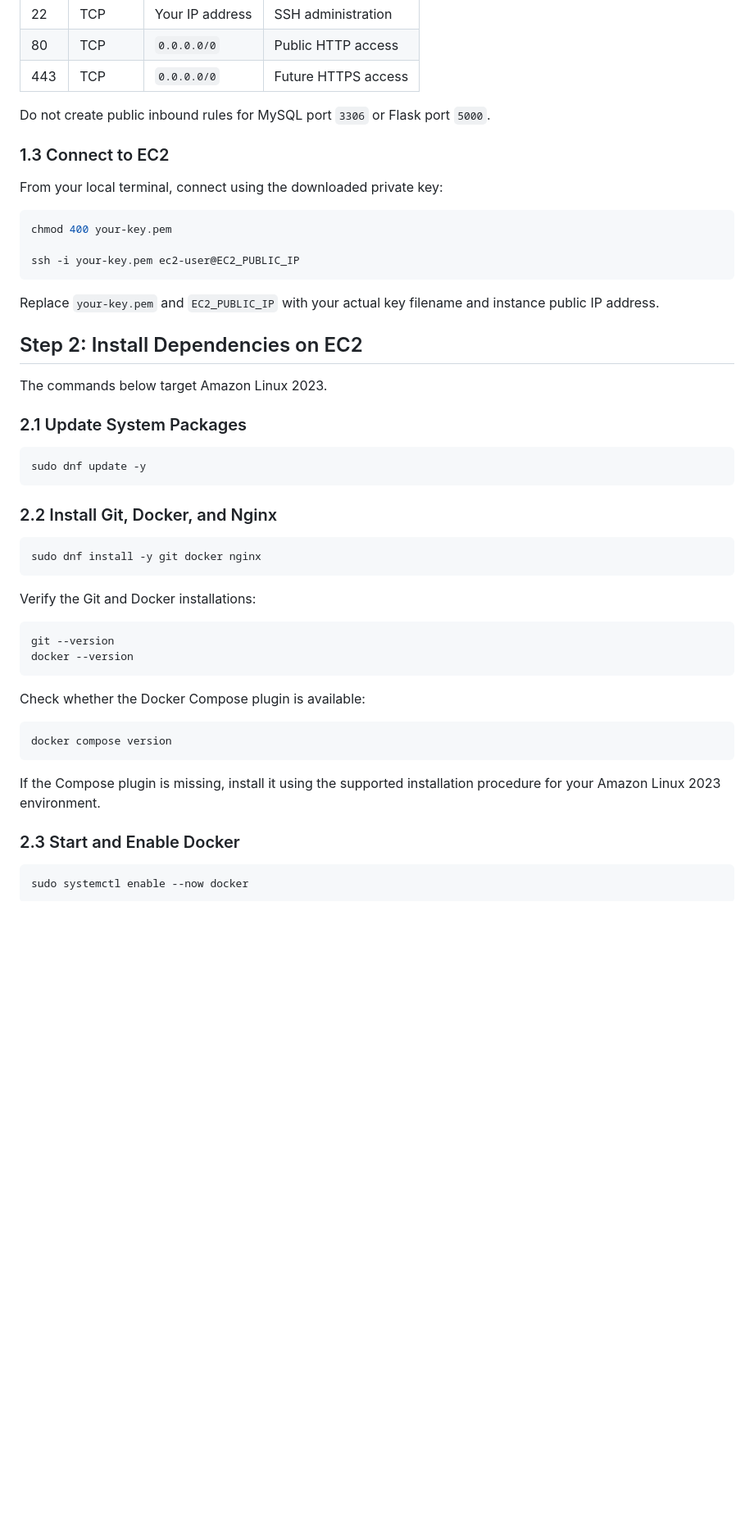
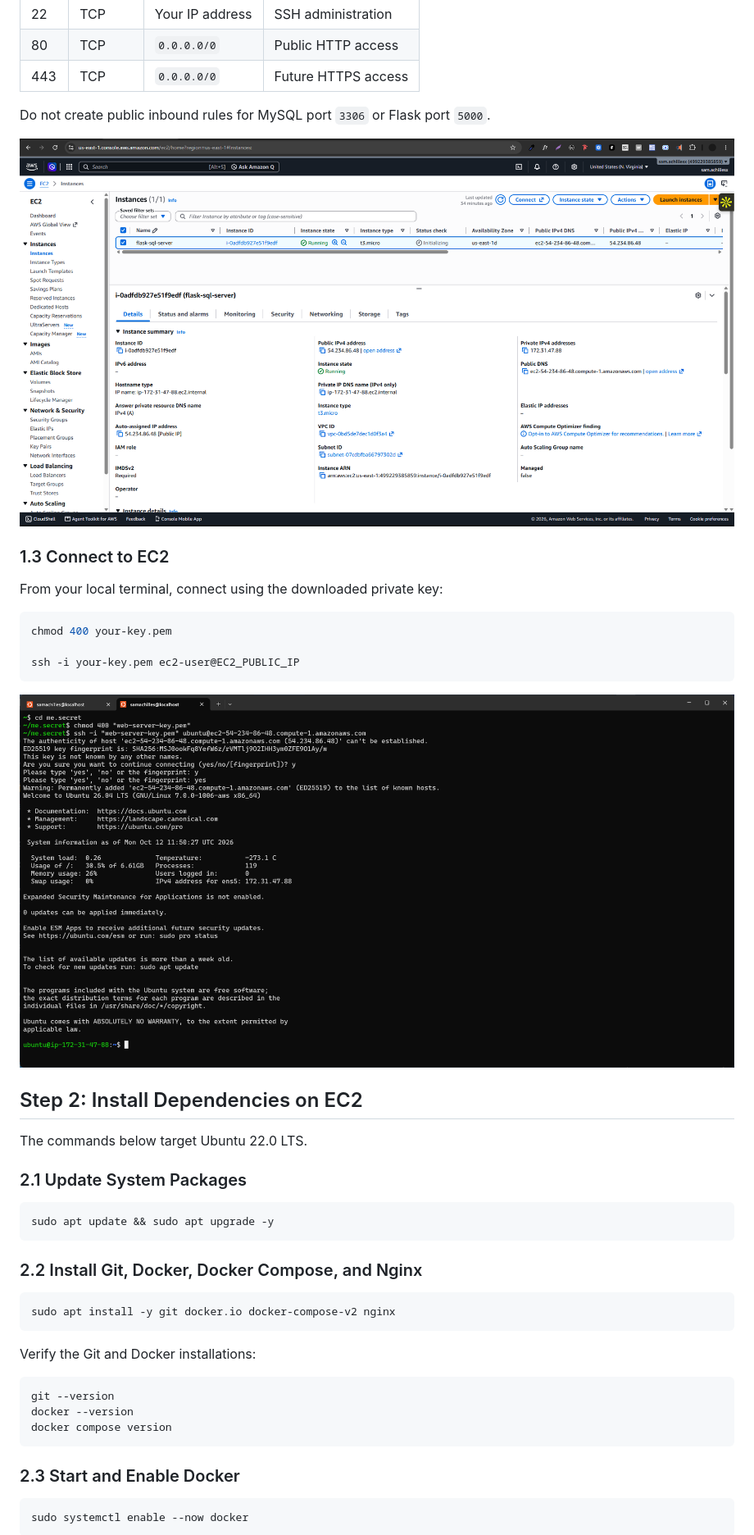
Before and after one commit to samachillesx/flask-mysql-docker-compose, a Markdown page: setup-guide.md, the part around one of its changes. Shown at 82% size. GitHub-like rendering; blank space fills up the shorter version.

````diff
--- a/setup-guide.md
+++ b/setup-guide.md
@@ -68,6 +68,8 @@ Configure inbound rules according to the services exposed by the deployment.
 
 Do not create public inbound rules for MySQL port `3306` or Flask port `5000`.
 
+![Network Config](./screenshots/network-config.png)
+
 ### 1.3 Connect to EC2
 
 From your local terminal, connect using the downloaded private key:
@@ -78,22 +80,22 @@ chmod 400 your-key.pem
 ssh -i your-key.pem ec2-user@EC2_PUBLIC_IP
 ```
 
-Replace `your-key.pem` and `EC2_PUBLIC_IP` with your actual key filename and instance public IP address.
+![SSH Access](./screenshots/ssh-access.png)
 
 ## Step 2: Install Dependencies on EC2
 
-The commands below target Amazon Linux 2023.
+The commands below target Ubuntu 22.0 LTS.
 
 ### 2.1 Update System Packages
 
 ```bash
-sudo dnf update -y
+sudo apt update && sudo apt upgrade -y
 ```
 
-### 2.2 Install Git, Docker, and Nginx
+### 2.2 Install Git, Docker, Docker Compose, and Nginx
 
 ```bash
-sudo dnf install -y git docker nginx
+sudo apt install -y git docker.io docker-compose-v2 nginx
 ```
 
 Verify the Git and Docker installations:
@@ -101,15 +103,8 @@ Verify the Git and Docker installations:
 ```bash
 git --version
 docker --version
-```
-
-Check whether the Docker Compose plugin is available:
-
-```bash
 docker compose version
 ```
-
-If the Compose plugin is missing, install it using the supported installation procedure for your Amazon Linux 2023 environment.
 
 ### 2.3 Start and Enable Docker
 
````
Also changed, not shown: other parts of setup-guide.md (+8 -18 lines).
